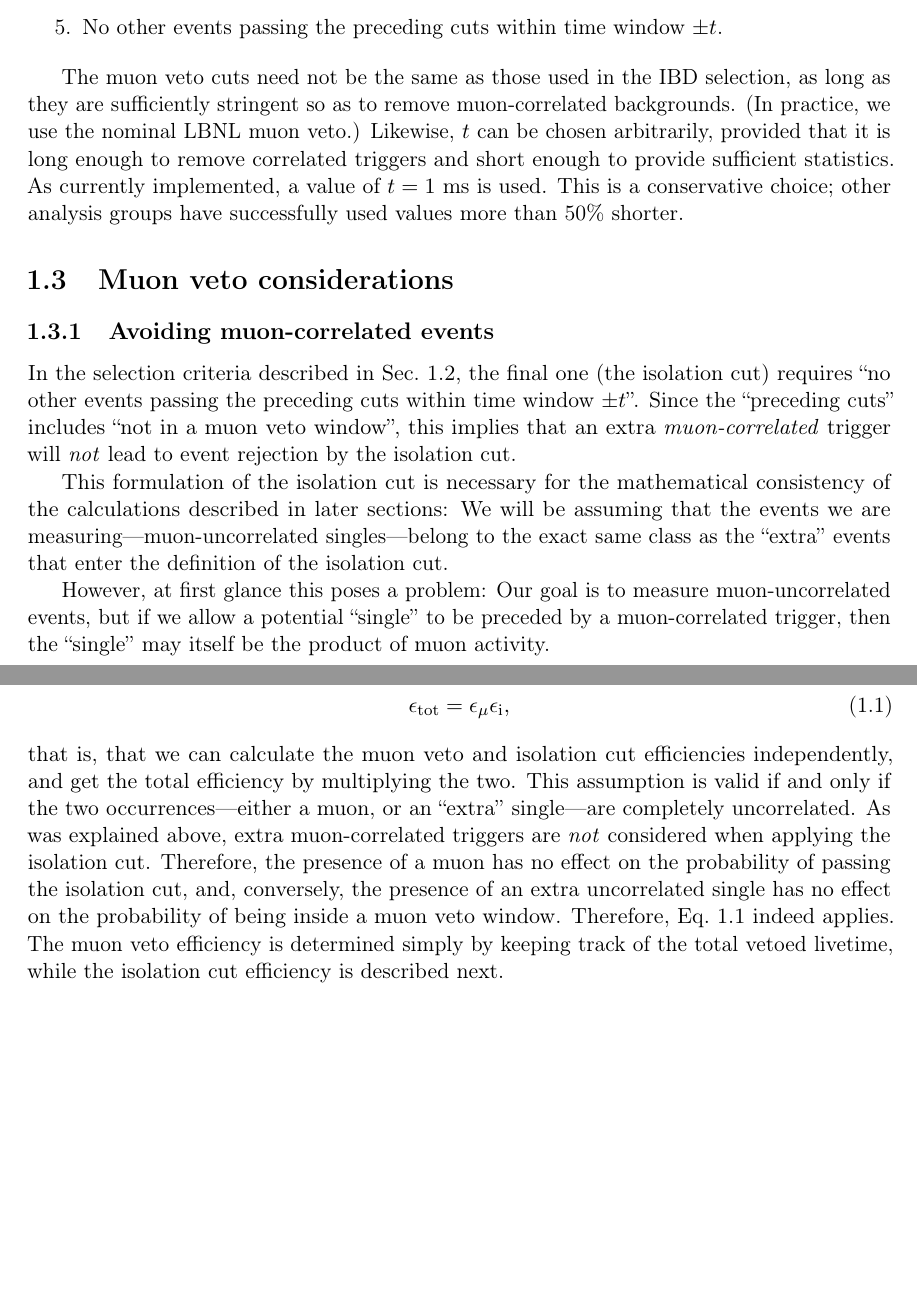
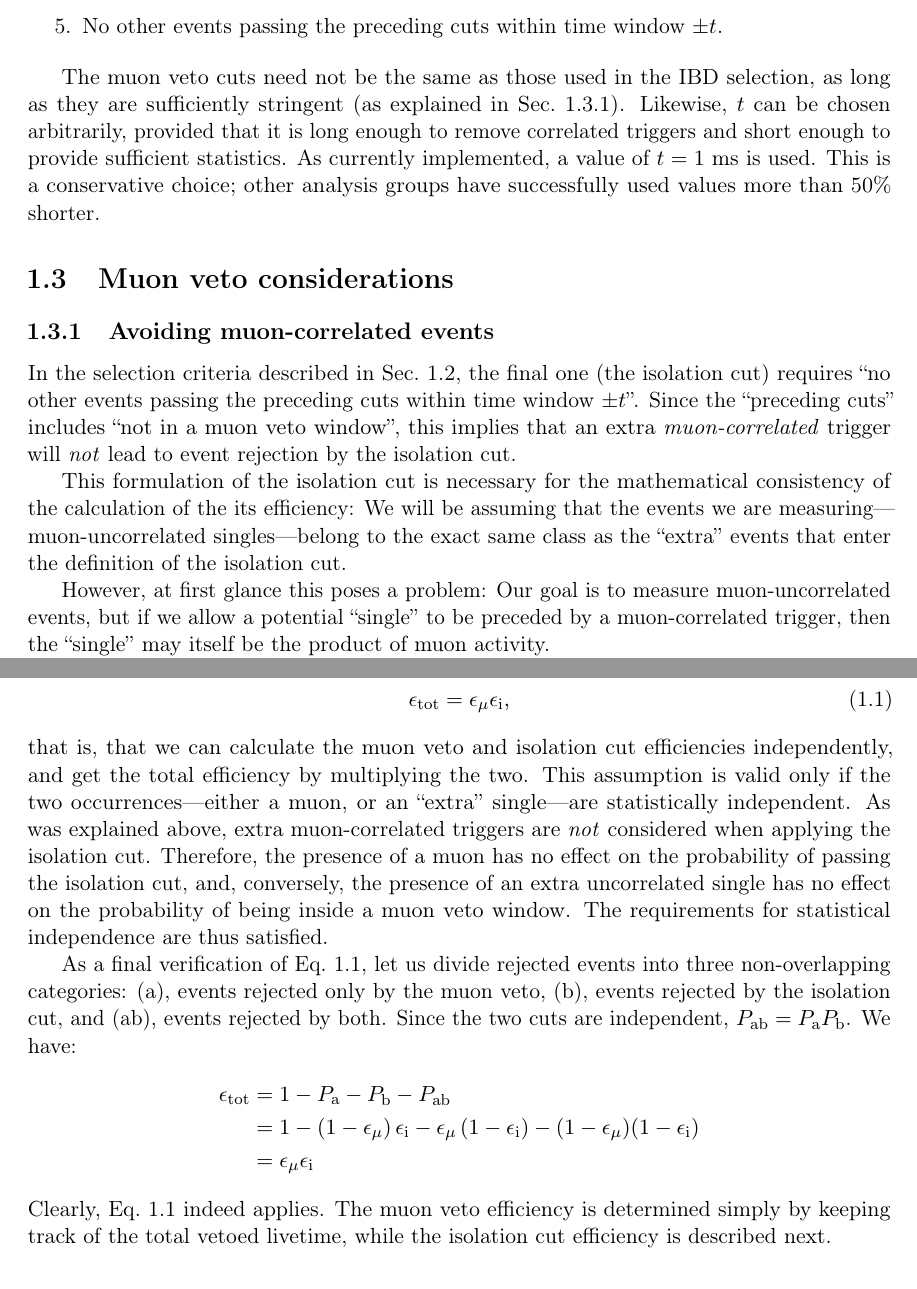
Before and after one commit to mjkramer/thesis, a LaTeX thesis (chapters/AccAndDMC.tex): two parts of pages 2 and 3 of 5 before the commit and two parts of pages 2 and 3 of 6 after it, joined at a grey line, cut so that both start at the same text, the shorter picture padded with empty space. Compiled offline with pdfLaTeX.

Commit message:
AccAndDMC

```diff
--- a/chapters/AccAndDMC.tex
+++ b/chapters/AccAndDMC.tex
@@ -68,16 +68,17 @@ Below is what it should be. Why the difference? XXX Gotta correct for the lack-o
 \item No other events passing the preceding cuts within time window $\pm t$.
 \end{enumerate}
 
-The muon veto cuts need not be the same as those used in the IBD selection, as long as they are sufficiently stringent so as to remove muon-correlated backgrounds. (In practice, we use the nominal LBNL muon veto.) Likewise, $t$ can be chosen arbitrarily, provided that it is long enough to remove correlated triggers and short enough to provide sufficient statistics. As currently implemented, a value of $t = 1$~ms is used. This is a conservative choice; other analysis groups have successfully used values more than 50\% shorter.
+The muon veto cuts need not be the same as those used in the IBD selection, as long as they are sufficiently stringent (as explained in Sec.~\ref{sec:avoidmuoncorr}).  Likewise, $t$ can be chosen arbitrarily, provided that it is long enough to remove correlated triggers and short enough to provide sufficient statistics. As currently implemented, a value of $t = 1$~ms is used. This is a conservative choice; other analysis groups have successfully used values more than 50\% shorter.
 
 \section{Muon veto considerations}
-\label{sec:effdecoup}
+\label{sec:muonventoconsider}
 
 \subsection{Avoiding muon-correlated events}
+\label{sec:avoidmuoncorr}
 
 In the selection criteria described in Sec.~\ref{sec:singsel}, the final one  (the isolation cut) requires ``no other events passing the preceding cuts within time window $\pm t$''. Since the ``preceding cuts'' includes ``not in a muon veto window'', this implies that an extra \emph{muon-correlated} trigger will \emph{not} lead to event rejection by the isolation cut.
 
-This formulation of the isolation cut is necessary for the mathematical consistency of the calculations described in later sections: We will be assuming that the events we are measuring---muon-uncorrelated singles---belong to the exact same class as the ``extra'' events that enter the definition of the isolation cut.
+This formulation of the isolation cut is necessary for the mathematical consistency of the calculation of the its efficiency: We will be assuming that the events we are measuring---muon-uncorrelated singles---belong to the exact same class as the ``extra'' events that enter the definition of the isolation cut.
 
 However, at first glance this poses a problem: Our goal is to measure muon-uncorrelated events, but if we allow a potential ``single'' to be preceded by a muon-correlated trigger, then the ``single'' may itself be the product of muon activity.
 
@@ -90,7 +96,15 @@ In the calculations that follow, we assume that
   \label{eq:effdecoup}
   \etot = \emu \eisol,
 \end{equation}
-that is, that we can calculate the muon veto and isolation cut efficiencies independently, and get the total efficiency by multiplying the two. This assumption is valid if and only if the two occurrences---either a muon, or an ``extra'' single---are completely uncorrelated. As was explained above, extra muon-correlated triggers are \emph{not} considered when applying the isolation cut. Therefore, the presence of a muon has no effect on the probability of passing the isolation cut, and, conversely, the presence of an extra uncorrelated single has no effect on the probability of being inside a muon veto window. Therefore, Eq.~\ref{eq:effdecoup} indeed applies. The muon veto efficiency is determined simply by keeping track of the total vetoed livetime, while the isolation cut efficiency is described next.
+that is, that we can calculate the muon veto and isolation cut efficiencies independently, and get the total efficiency by multiplying the two. This assumption is valid only if the two occurrences---either a muon, or an ``extra'' single---are statistically independent. As was explained above, extra muon-correlated triggers are \emph{not} considered when applying the isolation cut. Therefore, the presence of a muon has no effect on the probability of passing the isolation cut, and, conversely, the presence of an extra uncorrelated single has no effect on the probability of being inside a muon veto window. The requirements for statistical independence are thus satisfied.
+
+As a final verification of Eq.~\ref{eq:effdecoup}, let us divide rejected events into three non-overlapping categories: (a), events rejected only by the muon veto, (b), events rejected by the isolation cut, and (ab), events rejected by both. Since the two cuts are independent, $\Pab = \Pa\Pb$. We have:
+\begin{align*}
+  \etot &= 1 - \Pa - \Pb - \Pab \\
+        &= 1 - (1-\emu)\,\eisol - \emu\,(1-\eisol) - (1-\emu)(1-\eisol) \\
+        &= \emu \eisol
+\end{align*}
+Clearly, Eq.~\ref{eq:effdecoup} indeed applies. The muon veto efficiency is determined simply by keeping track of the total vetoed livetime, while the isolation cut efficiency is described next.
 
 % XXX 200 us or 400 us or...?
 
```
Also changed, not shown: chapters/AccAndDMC.tex (9 more changed lines).
